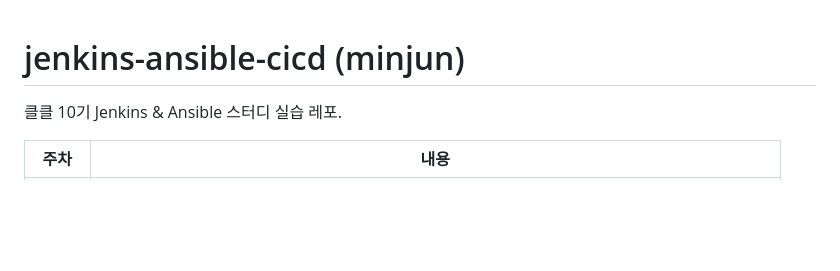
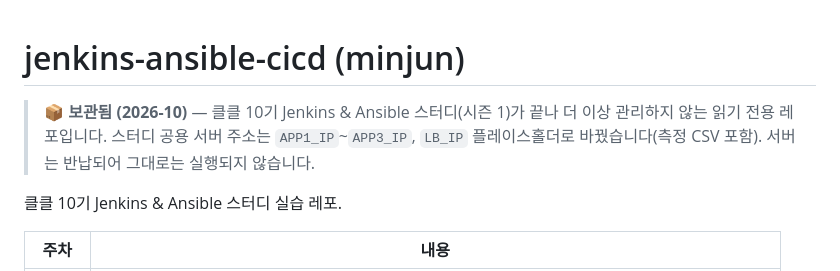
Before and after one commit to cynkai/jenkins-ansible-cicd, a Markdown page: README.md, the part around the change. Drawn GitHub-style; blank space fills up the shorter version.

Commit message:
archive: replace study server IPs with placeholders, add archived notice
Co-Authored-By: Claude Opus 5.5 <noreply@anthropic.com>

```diff
--- a/README.md
+++ b/README.md
@@ -1,4 +1,7 @@
 # jenkins-ansible-cicd (minjun)
+
+> **📦 보관됨 (2026-10)** — 클클 10기 Jenkins & Ansible 스터디(시즌 1)가 끝나 더 이상 관리하지 않는 읽기 전용 레포입니다.
+> 스터디 공용 서버 주소는 `APP1_IP`~`APP3_IP`, `LB_IP` 플레이스홀더로 바꿨습니다(측정 CSV 포함). 서버는 반납되어 그대로는 실행되지 않습니다.
 
 클클 10기 Jenkins & Ansible 스터디 실습 레포.
 
```
